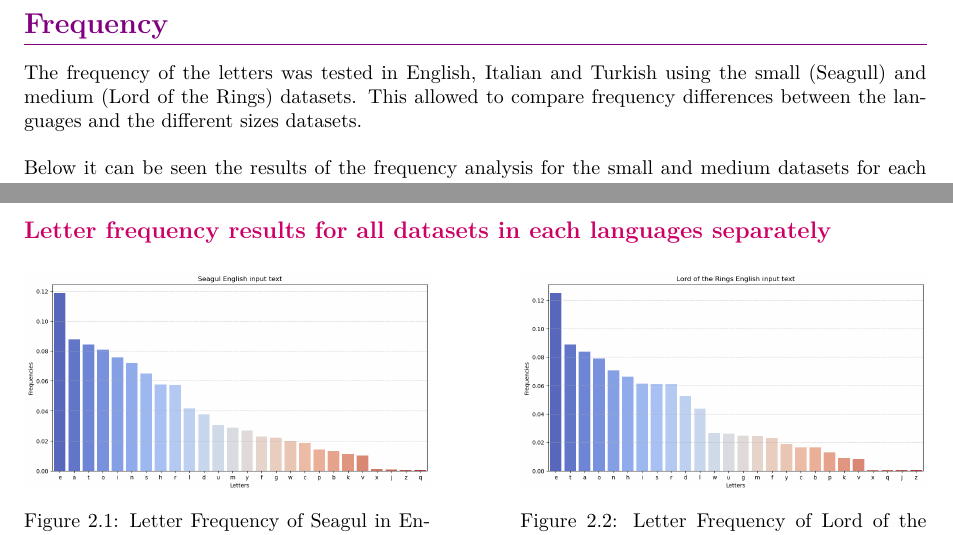
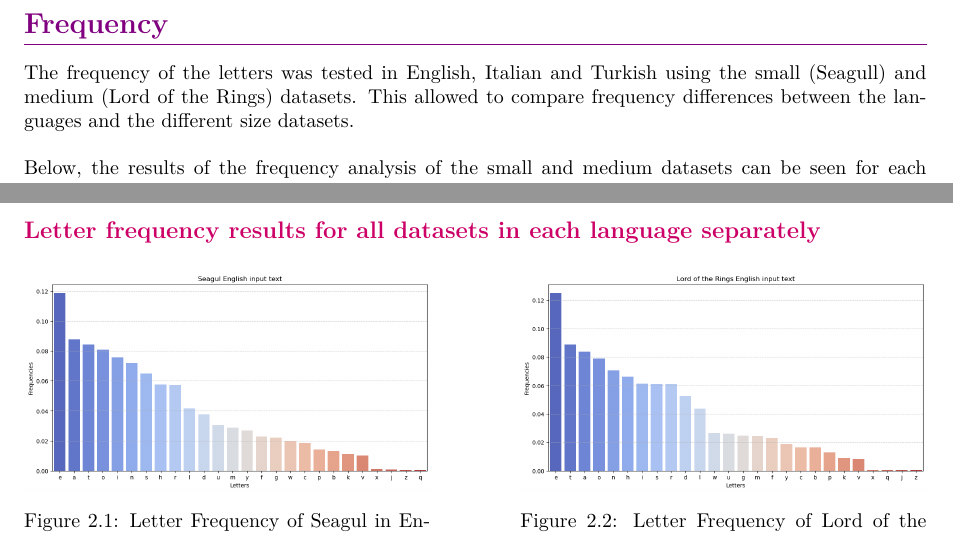
Before and after one commit to feyzancolak/CloudComputingProject, a LaTeX document (documentation/documentation.tex, which reads documentation/chapters/2_Results.tex): two parts of pages 11 and 12 of 13, joined at a grey line, cut so that both start at the same text. Compiled offline with pdfLaTeX.

Commit message:
some comments and small changes

```diff
--- a/documentation/chapters/2_Results.tex
+++ b/documentation/chapters/2_Results.tex
@@ -53,8 +53,8 @@ larger than those tested, as the workload can be distributed more effectively.
 
 \section{Frequency}
 The frequency of the letters was tested in English, Italian and Turkish using the small (Seagull) and medium (Lord of the Rings) datasets.
-This allowed to compare frequency differences between the languages and the different sizes datasets.\\ \\
-Below it can be seen the results of the frequency analysis for the small and medium datasets for each languages.
+This allowed to compare frequency differences between the languages and the different size datasets.\\ \\
+Below, the results of the frequency analysis of the small and medium datasets can be seen for each language.
 
 \begin{figure}[h]
     \centering
@@ -68,7 +68,7 @@ Below it can be seen the results of the frequency analysis for the small and med
 
 \newpage
 
-\subsection*{Letter frequency results for all datasets in each languages separately}
+\subsection*{Letter frequency results for all datasets in each language separately}
 
 \begin{figure}[htbp]
     \centering
```
Also changed, not shown: documentation/chapters/1_Algorithms.tex (+3 -1 lines), documentation/chapters/2_Results.tex (2 more changed lines).
